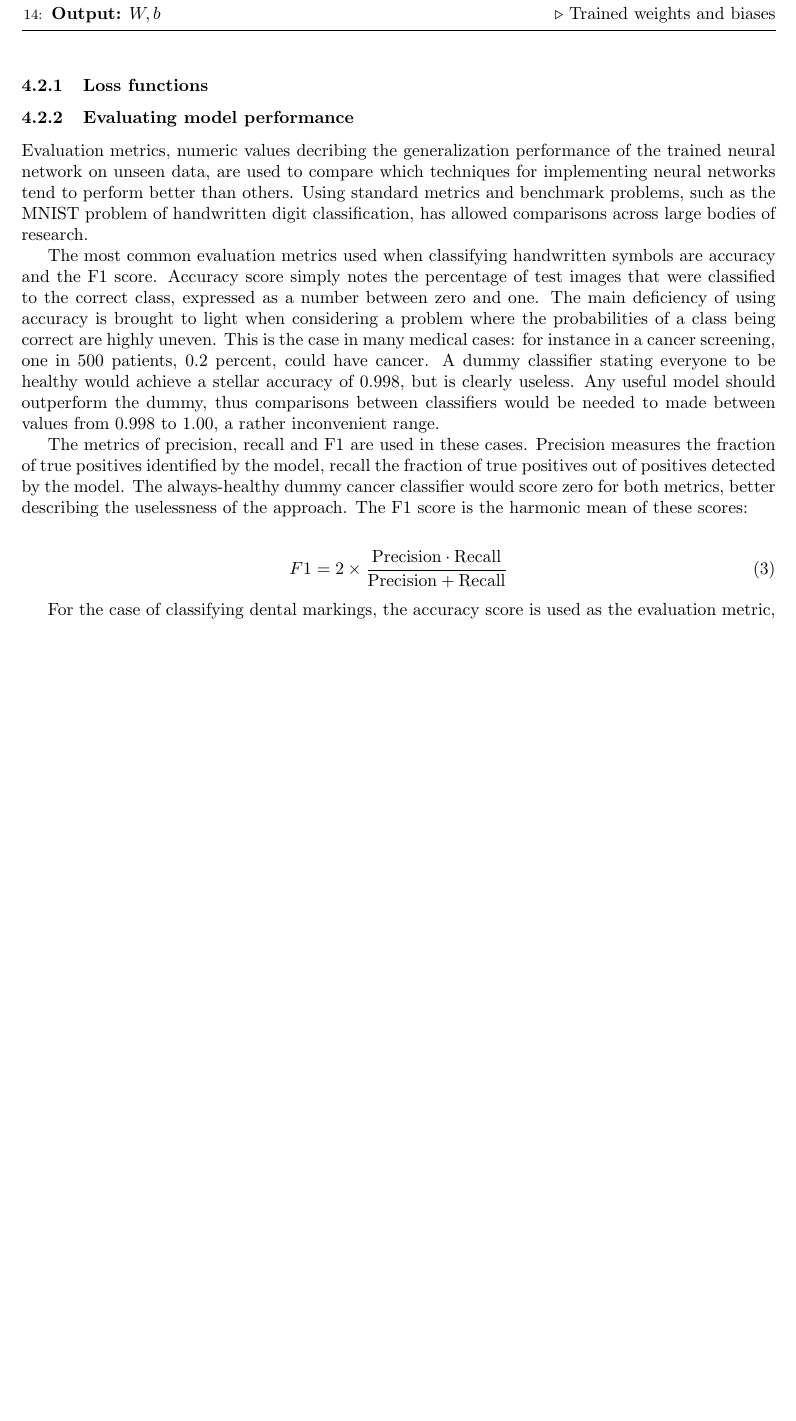
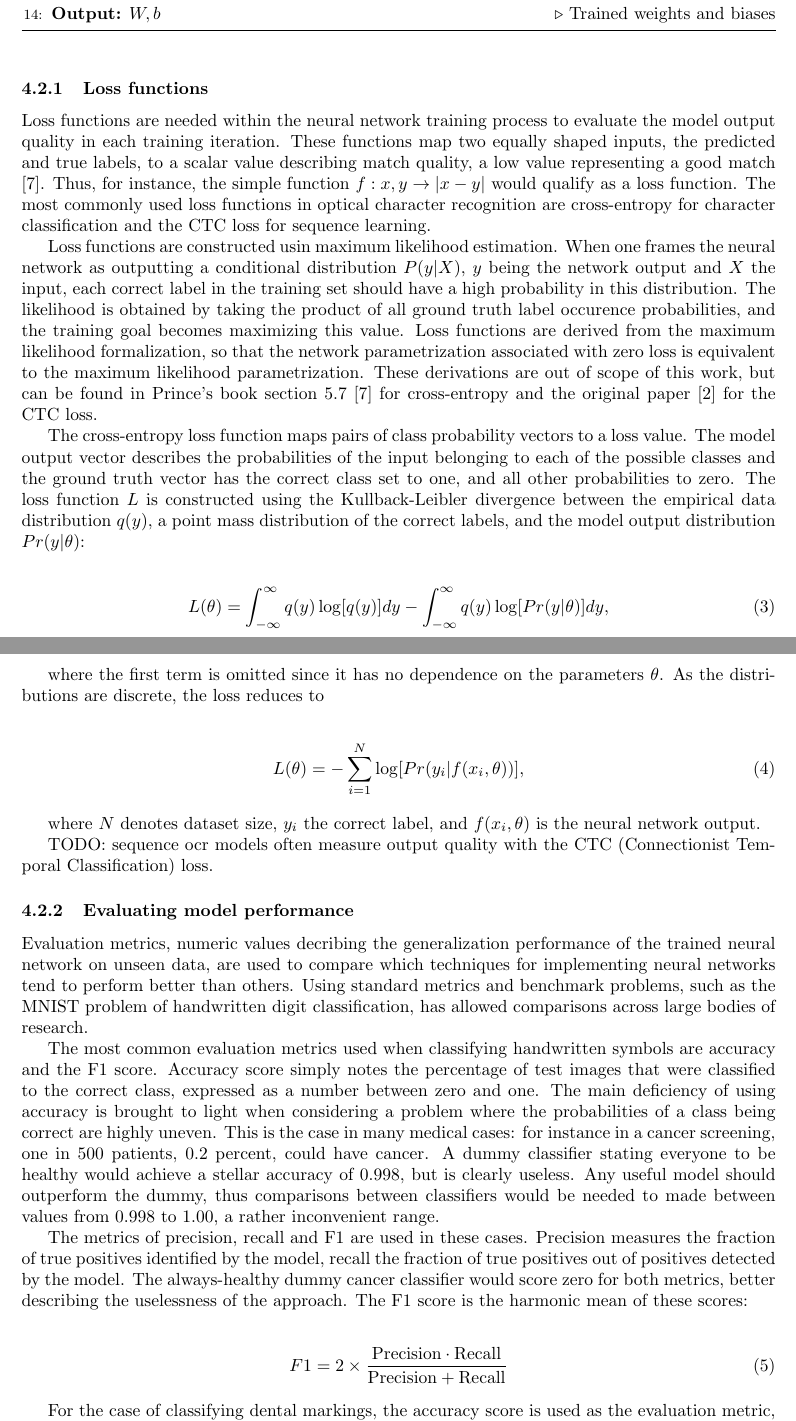
Before and after one commit to korolainenriikka/thesis, a LaTeX thesis (tex/thesis_text/thesis.tex): part of page 8 of 12 before the commit and two parts of pages 8 and 9 of 13 after it, the two joined at a grey line, cut so that both start at the same text, the shorter picture padded with empty space. Compiled offline with pdfLaTeX.

Commit message:
Write loss functions until CTC loss

```diff
--- a/tex/thesis_text/thesis.tex
+++ b/tex/thesis_text/thesis.tex
@@ -481,6 +481,68 @@ neural network training process with gradient descent is presented in Algorithm~
 
 \subsubsection{Loss functions}
 \label{sect:loss_funcs}
+
+% more specific: how do you map output and label to scalar value describing how good the output was?
+% ocr point of view
+% Loss function is a function from model predictions and ground truth labels that describes with a single
+% scalar value how good the match was, low number describing a good match \cite{princebook}.
+Loss functions are needed within the neural network training process to evaluate the model output
+quality in each training iteration. These functions map two equally shaped inputs, the predicted
+and true labels, to a scalar value describing match quality, a low value representing a good match \cite{princebook}.
+Thus, for instance, the simple function $f: x,y \rightarrow |x-y|$  would qualify as a loss function.
+The most commonly used loss functions in optical character recognition are cross-entropy for
+character classification and the CTC loss for sequence learning.
+
+% These functions are constructed to be equivalent with maximum likelihood solution, think the model would
+% output a conditional distribution of outputs, p(y|x).
+% each ground truth label in the training set should have a high probability in this distribution. Product of all
+% these probabilities is called likelihood.
+% Loss functions are derived so that parameters bringing loss to zero is equivalent to the parameters with maximum likelihood.
+% Derivations are out of scope.
+Loss functions are constructed usin maximum likelihood estimation. When one frames the neural network as outputting
+a conditional distribution $P(y|X)$, $y$ being the network output and $X$ the input, each correct label in the
+training set should have a high probability in this distribution. The likelihood is obtained by taking the product of
+all ground truth label occurence probabilities, and the training goal becomes maximizing this value. Loss functions are derived
+from the maximum likelihood formalization, so that the network parametrization associated with zero loss is equivalent to
+the maximum likelihood parametrization. These derivations are out of scope of this work, but can be found in Prince's book
+section 5.7 \cite{princebook} for cross-entropy and the original paper \cite{ctcloss} for the CTC loss.
+
+% - cross-entropy loss
+% kullback-leibler divergence of correct conditional probability and conditional probability parametrized by current model parameters.
+% (show formula, 5.27), correct is not dependent on parameters so is omitted. show 5.29, what is left from that
+% (until here from \cite{princebook})
+The cross-entropy loss function maps pairs of class probability vectors
+to a loss value. The model output vector describes the probabilities
+of the input belonging to each of the possible classes and the ground
+ truth vector has the correct
+class set to one, and all other probabilities to zero. The loss function $L$
+is constructed using the Kullback-Leibler divergence between the empirical data distribution $q(y)$,
+a point mass distribution of the correct labels,
+ and the model output distribution
+$Pr(y|\mathbf{\theta})$:
+
+\begin{align}
+    L(\mathbf{\theta})=\int_{-\infty}^{\infty}q(y)\log[q(y)]dy-\int_{-\infty}^{\infty}q(y)\log[Pr(y|\mathbf{\theta})]dy,
+\end{align}
+
+where the first term is omitted since it has no dependence on the parameters $\mathbf{\theta}$.
+As the distributions are discrete, the loss reduces to
+
+\begin{align}
+    L(\mathbf{\theta})=-\sum_{i=1}^{N}\log[Pr(y_i|f(x_i,\mathbf{\theta}))],
+\end{align}
+
+where $N$ denotes dataset size, $y_i$ the correct label, and $f(x_i, \mathbf{\theta})$ is the neural network output.
+
+% word detection models: have a predefined vocabulary, layer for probability of each word.
+% loss is cross entropy for these probabilities compared to target probability distribution, where correct word has probability 1 and
+% all other have probability 0
+
+% - CTC loss
+
+TODO: sequence ocr models often measure output quality with the CTC (Connectionist Temporal Classification) loss.
+
+
 
 \subsubsection{Evaluating model performance}
 \label{sect:eval_metrics}
```
Also changed, not shown: tex/bibliography.bib (+8 -0 lines), tex/thesis_text/thesis.pdf, tex/thesis_text/thesis.tex (2 more changed lines).
